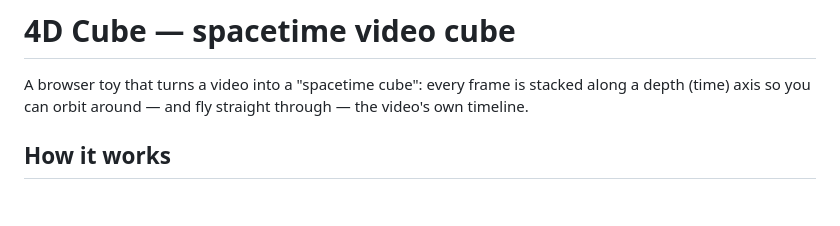
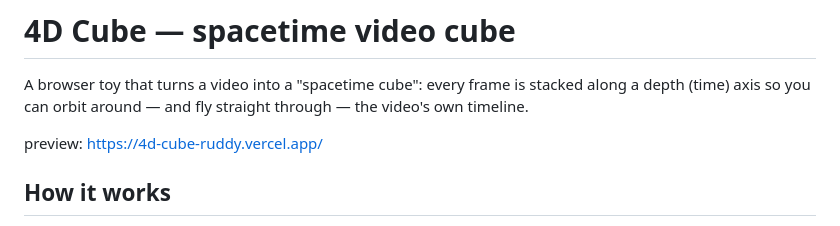
Before and after one commit to elliotcarey0011/4d_cube, a Markdown page: README.md, the part around the change. Rendered like a GitHub page; blank space fills up the shorter version.

Commit message:
Add preview link to READMEupdate
Added a preview link for the spacetime cube project.

```diff
--- a/README.md
+++ b/README.md
@@ -3,6 +3,8 @@
 A browser toy that turns a video into a "spacetime cube": every frame is
 stacked along a depth (time) axis so you can orbit around — and fly straight
 through — the video's own timeline.
+
+preview: https://4d-cube-ruddy.vercel.app/
 
 ## How it works
 
```
